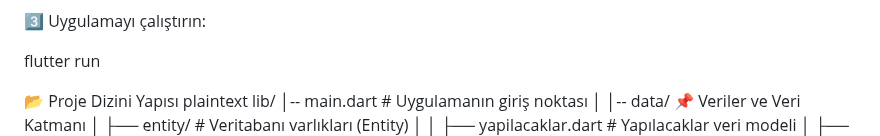
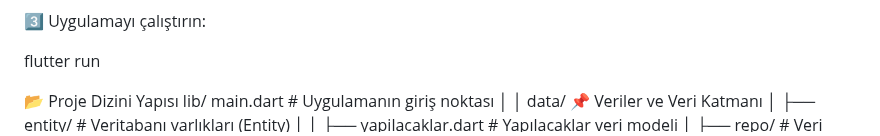
Before and after one commit to BerzanErdal/yapilacaklar_listesi, a Markdown page: README.md, the part around the change. Rendered like a GitHub page.

```diff
--- a/README.md
+++ b/README.md
@@ -43,11 +43,10 @@ flutter run
 
 
 📂 Proje Dizini Yapısı
-plaintext
 lib/
-│-- main.dart          # Uygulamanın giriş noktası
+main.dart          # Uygulamanın giriş noktası
 │
-│-- data/              📌 Veriler ve Veri Katmanı
+│ data/              📌 Veriler ve Veri Katmanı
 │   ├── entity/        # Veritabanı varlıkları (Entity)
 │   │   ├── yapilacaklar.dart  # Yapılacaklar veri modeli
 │   ├── repo/          # Veri erişim ve işleme (Repository)
```
